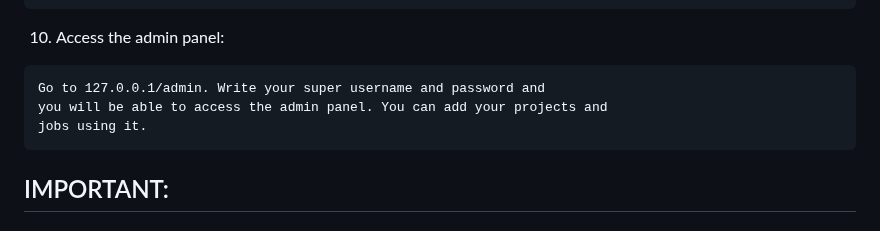
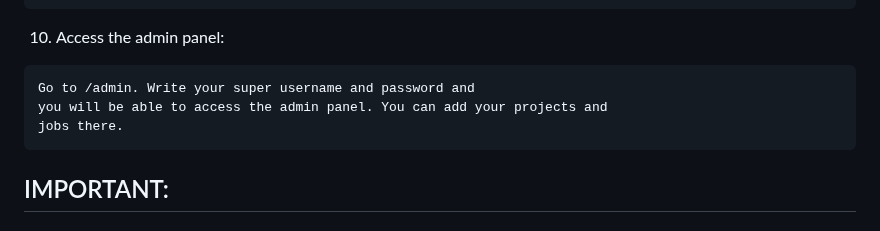
Before and after one commit to wassim-khleifi/Joker-Portfolio, a Markdown page: README.md, the part around the change. Rendered like a GitHub page.

````diff
--- a/README.md
+++ b/README.md
@@ -85,9 +85,9 @@ python manage.py runserver
 ```
 10. Access the admin panel:
 ```
-Go to 127.0.0.1/admin. Write your super username and password and
+Go to /admin. Write your super username and password and
 you will be able to access the admin panel. You can add your projects and
-jobs using it.
+jobs there.
 ```
 
 
````
